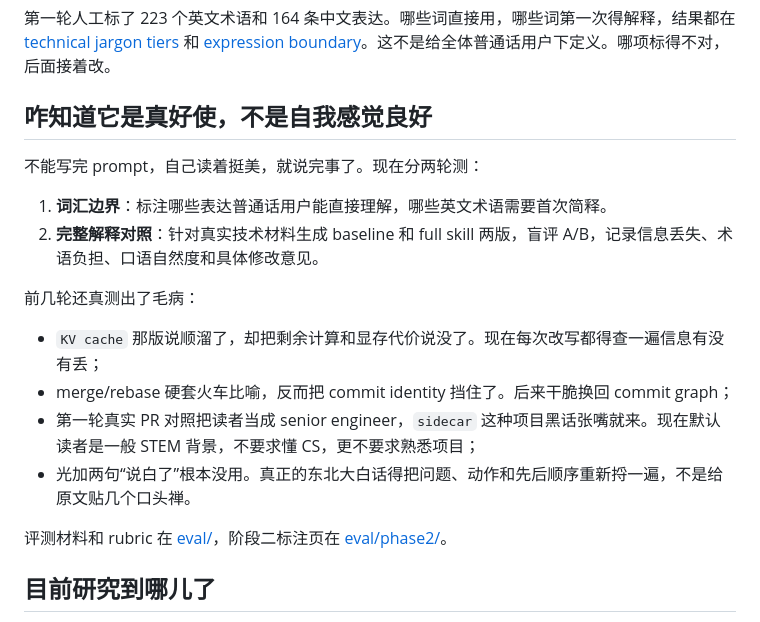
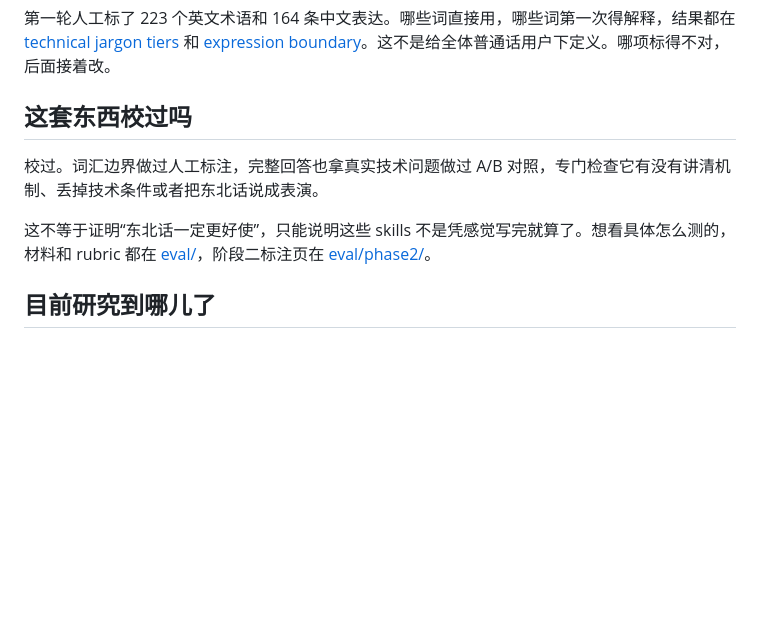
Before and after one commit to yuema137/dongbei-explainer, a Markdown page: README.md, the part around the change. Drawn GitHub-style; blank space fills up the shorter version.

Commit message:
docs: simplify README calibration section

```diff
--- a/README.md
+++ b/README.md
@@ -224,21 +224,11 @@ OpenAI 当前也把可重复工作流作为 Skills 使用场景；参见 [OpenAI
 
 第一轮人工标了 223 个英文术语和 164 条中文表达。哪些词直接用，哪些词第一次得解释，结果都在 [technical jargon tiers](skills/plain-chinese/references/common-technical-jargon.md) 和 [expression boundary](skills/dongbei-voice/references/expression-boundaries.md)。这不是给全体普通话用户下定义。哪项标得不对，后面接着改。
 
-## 咋知道它是真好使，不是自我感觉良好
+## 这套东西校过吗
 
-不能写完 prompt，自己读着挺美，就说完事了。现在分两轮测：
+校过。词汇边界做过人工标注，完整回答也拿真实技术问题做过 A/B 对照，专门检查它有没有讲清机制、丢掉技术条件或者把东北话说成表演。
 
-1. **词汇边界**：标注哪些表达普通话用户能直接理解，哪些英文术语需要首次简释。
-2. **完整解释对照**：针对真实技术材料生成 baseline 和 full skill 两版，盲评 A/B，记录信息丢失、术语负担、口语自然度和具体修改意见。
-
-前几轮还真测出了毛病：
-
-- `KV cache` 那版说顺溜了，却把剩余计算和显存代价说没了。现在每次改写都得查一遍信息有没有丢；
-- merge/rebase 硬套火车比喻，反而把 commit identity 挡住了。后来干脆换回 commit graph；
-- 第一轮真实 PR 对照把读者当成 senior engineer，`sidecar` 这种项目黑话张嘴就来。现在默认读者是一般 STEM 背景，不要求懂 CS，更不要求熟悉项目；
-- 光加两句“说白了”根本没用。真正的东北大白话得把问题、动作和先后顺序重新捋一遍，不是给原文贴几个口头禅。
-
-评测材料和 rubric 在 [eval/](eval/README.md)，阶段二标注页在 [eval/phase2/](eval/phase2/README.md)。
+这不等于证明“东北话一定更好使”，只能说明这些 skills 不是凭感觉写完就算了。想看具体怎么测的，材料和 rubric 都在 [eval/](eval/README.md)，阶段二标注页在 [eval/phase2/](eval/phase2/README.md)。
 
 ## 目前研究到哪儿了
 
```
